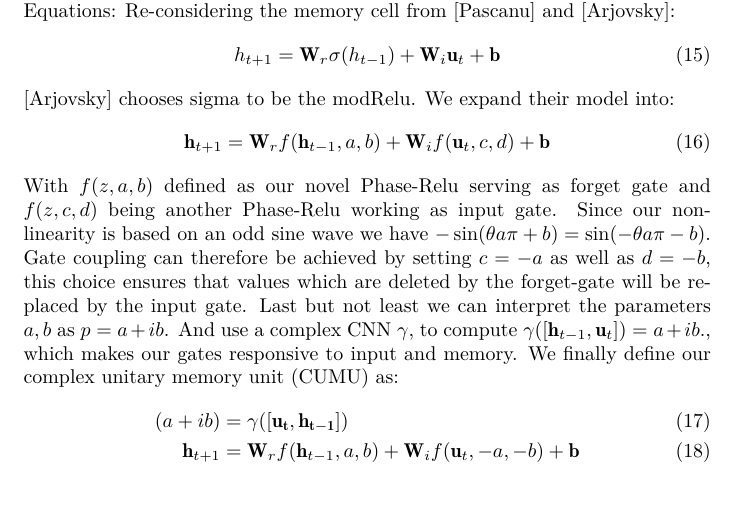
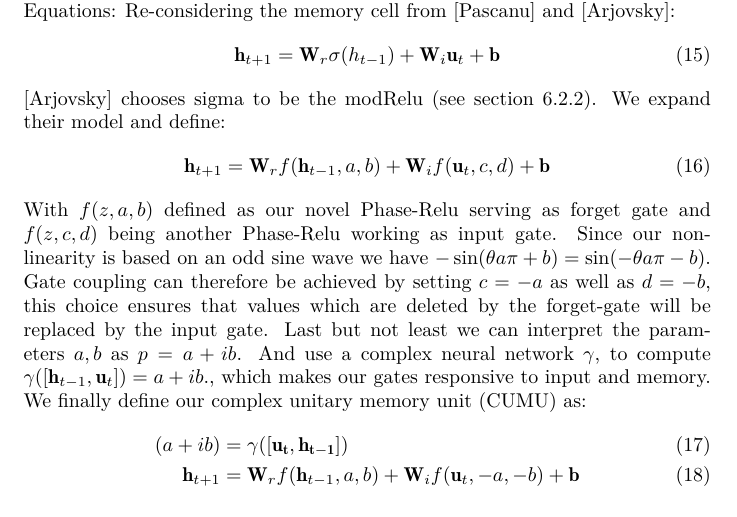
Before and after one commit to v0lta/Complex-gated-recurrent-neural-networks, a LaTeX paper (proposal/eigopt.tex): part of page 5 of 22, cut so that both start at the same text. Compiled offline with XeLaTeX.

Commit message:
CUMU definition.

```diff
--- a/proposal/eigopt.tex
+++ b/proposal/eigopt.tex
@@ -103,13 +103,13 @@ Intuitively this non-linearity amounts to learning which parts of the complex pl
 Equations:
 Re-considering the memory cell from \cite{Pascanu} and \cite{Arjovsky}:
 \begin{align}
-h_{t+1} = \mathbf{W}_{r}\sigma(h_{t-1}) + \mathbf{W}_{i} \mathbf{u}_t + \mathbf{b}\end{align}
-\cite{Arjovsky} chooses sigma to be the modRelu. We expand their model into:
+\mathbf{h}_{t+1} = \mathbf{W}_{r}\sigma(h_{t-1}) + \mathbf{W}_{i} \mathbf{u}_t + \mathbf{b}\end{align}
+\cite{Arjovsky} chooses sigma to be the modRelu (see section~\ref{sec:modRelu}). We expand their model and define:
 \begin{align}
 \mathbf{h}_{t+1} = \mathbf{W}_{r}f(\mathbf{h}_{t-1}, a, b) + \mathbf{W}_{i} f(\mathbf{u}_t,c,d) + \mathbf{b}
 \end{align}
 With $f(z, a, b)$ defined as our novel Phase-Relu serving as forget gate and $f(z, c, d)$ being another Phase-Relu working as input gate. Since our non-linearity is based on an odd sine wave we have $-\sin(\theta a \pi + b) = \sin(-\theta a \pi - b)$. Gate coupling can therefore be achieved by setting $c = -a$ as well as $d = - b$, this choice ensures that values which are deleted by the forget-gate will be replaced by the input gate.
-Last but not least we can interpret the parameters $a, b$ as $p = a + ib$. And use a complex CNN $\gamma$, to compute $\gamma([\mathbf{h}_{t-1}, \mathbf{u}_t]) = a + ib.$, which makes our gates responsive to input and memory.
+Last but not least we can interpret the parameters $a, b$ as $p = a + ib$. And use a complex neural network $\gamma$, to compute $\gamma([\mathbf{h}_{t-1}, \mathbf{u}_t]) = a + ib.$, which makes our gates responsive to input and memory.
 We finally define our complex unitary memory unit (CUMU) as:
 \begin{align}
 (a + ib) &= \gamma([\mathbf{u_t}, \mathbf{h_{t-1}}]) \\
```
Also changed, not shown: proposal/eigopt.pdf, proposal/eigopt.tex (1 more changed lines).
